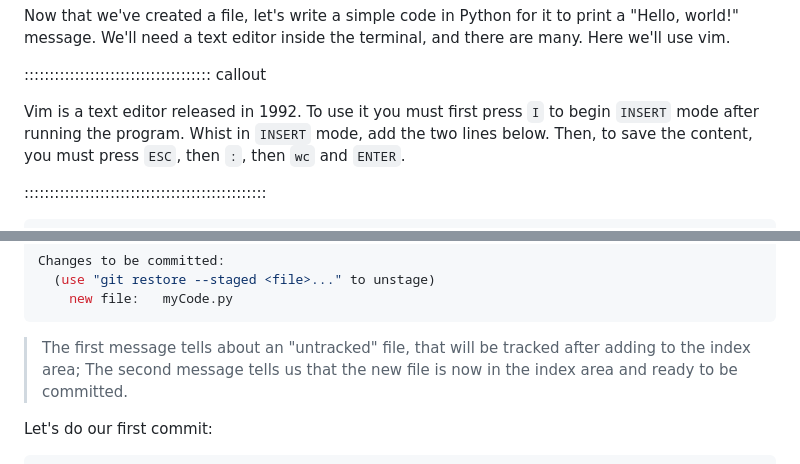
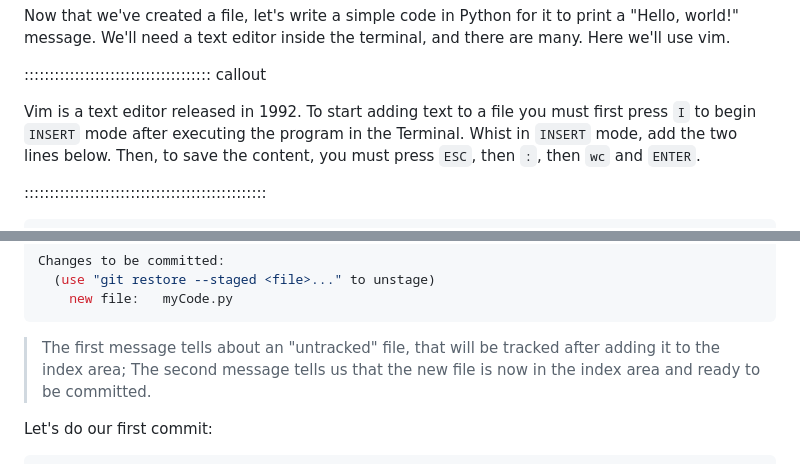
Before and after one commit to fabiano-pais/intro_to_git_carpentry, a Markdown page: episodes/introduction.md, 2 parts joined by grey strips. Drawn GitHub-style.

````diff
--- a/episodes/introduction.md
+++ b/episodes/introduction.md
@@ -91,7 +91,7 @@ We'll need a text editor inside the terminal, and there are many. Here we'll use
 
 ::::::::::::::::::::::::::::::::::::: callout
 
-Vim is a text editor released in 1992. To use it you must first press `I` to begin `INSERT` mode after running the program.
+Vim is a text editor released in 1992. To start adding text to a file you must first press `I` to begin `INSERT` mode after executing the program in the Terminal.
 Whist in `INSERT` mode, add the two lines below. Then, to save the content, you must press `ESC`, then `:`, then `wc` and `ENTER`.
 
 ::::::::::::::::::::::::::::::::::::::::::::::::
@@ -136,7 +136,7 @@ Changes to be committed:
 	new file:   myCode.py
 ```
 
-> The first message tells about an "untracked" file, that will be tracked after adding to the index area;
+> The first message tells about an "untracked" file, that will be tracked after adding it to the index area;
 > The second message tells us that the new file is now in the index area and ready to be committed.
 
 Let's do our first commit:
````
Also changed, not shown: other parts of episodes/introduction.md (+14 -15 lines).
